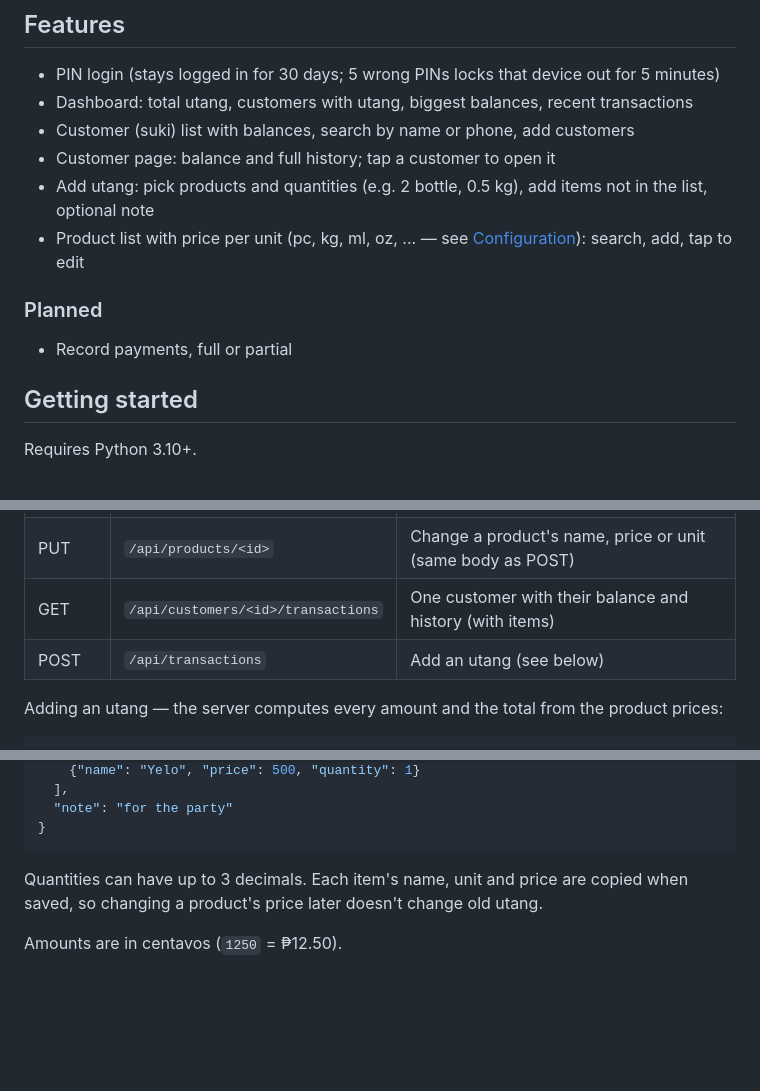
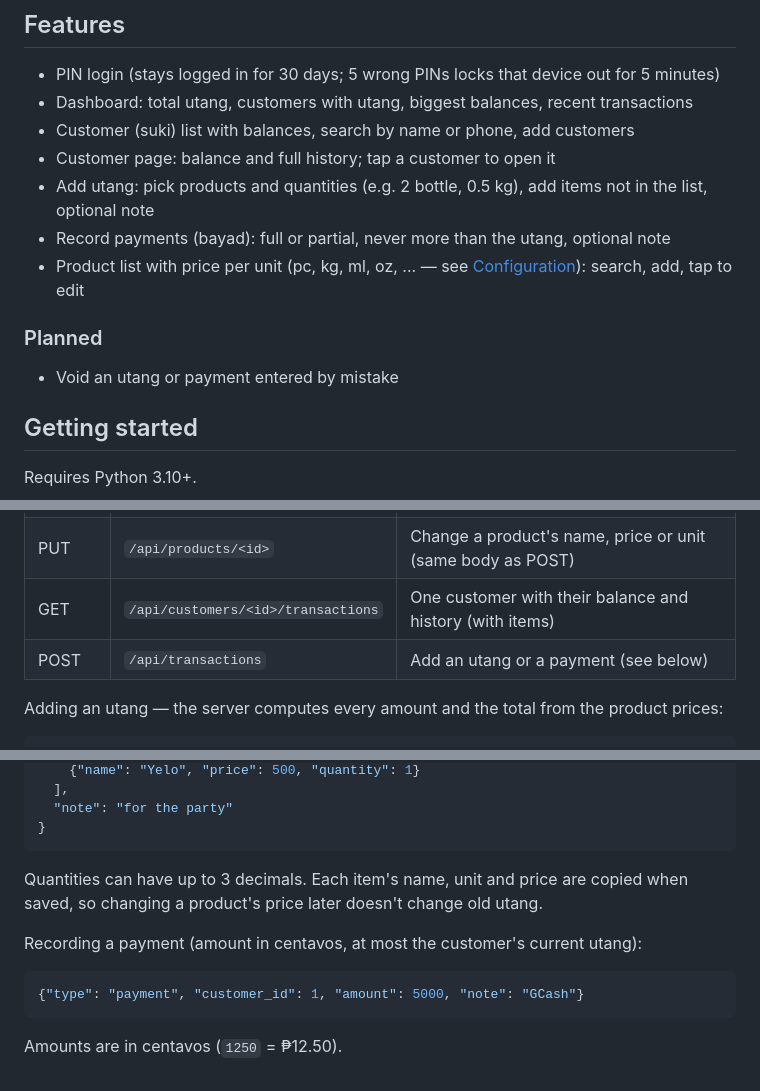
Before and after one commit to errolitolopez/sari-utang, a Markdown page: README.md, 3 parts joined by grey strips. Drawn GitHub-style; blank space fills up the shorter version.

Commit message:
docs: add payments to readme

````diff
--- a/README.md
+++ b/README.md
@@ -11,11 +11,12 @@ Built with Python (Flask), SQLite, vanilla JavaScript and Bootstrap 5.
 - Customer (suki) list with balances, search by name or phone, add customers
 - Customer page: balance and full history; tap a customer to open it
 - Add utang: pick products and quantities (e.g. 2 bottle, 0.5 kg), add items not in the list, optional note
+- Record payments (bayad): full or partial, never more than the utang, optional note
 - Product list with price per unit (pc, kg, ml, oz, ... — see [Configuration](#configuration)): search, add, tap to edit
 
 ### Planned
 
-- Record payments, full or partial
+- Void an utang or payment entered by mistake
 
 ## Getting started
 
@@ -96,7 +97,7 @@ instance/          database and secret key (private, not in git)
 | POST | `/api/products` | Add a product: `{"name": "Coke Mismo", "price": 2000, "unit": "bottle"}` |
 | PUT | `/api/products/<id>` | Change a product's name, price or unit (same body as POST) |
 | GET | `/api/customers/<id>/transactions` | One customer with their balance and history (with items) |
-| POST | `/api/transactions` | Add an utang (see below) |
+| POST | `/api/transactions` | Add an utang or a payment (see below) |
 
 Adding an utang — the server computes every amount and the total from the product prices:
 
@@ -115,4 +116,10 @@ Adding an utang — the server computes every amount and the total from the prod
 
 Quantities can have up to 3 decimals. Each item's name, unit and price are copied when saved, so changing a product's price later doesn't change old utang.
 
+Recording a payment (amount in centavos, at most the customer's current utang):
+
+```json
+{"type": "payment", "customer_id": 1, "amount": 5000, "note": "GCash"}
+```
+
 Amounts are in centavos (`1250` = ₱12.50).
````
